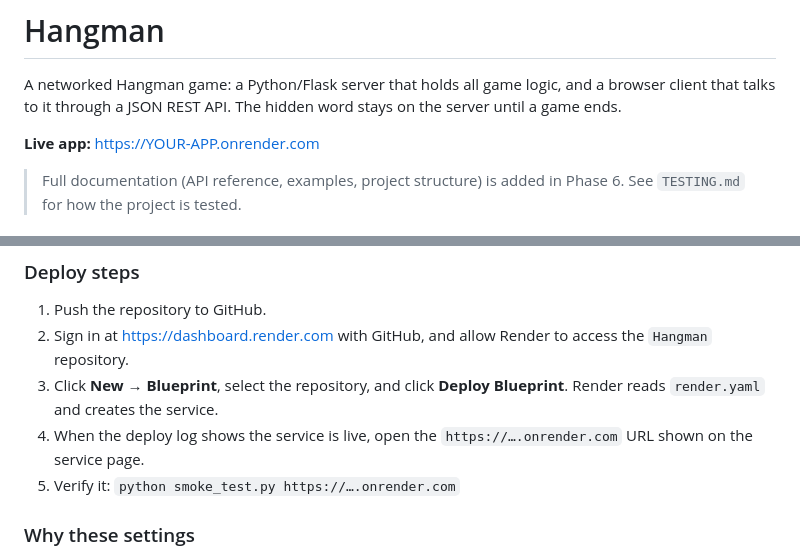
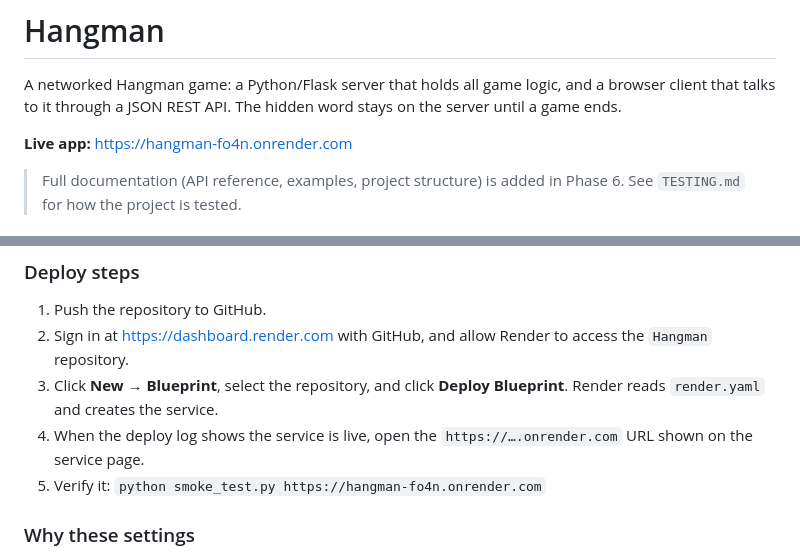
Before and after one commit to JustinMorneau/Hangman, a Markdown page: README.md, 2 parts joined by grey strips. Drawn GitHub-style.

Commit message:
Phase 5: deployed to Render at https://hangman-fo4n.onrender.com

```diff
--- a/README.md
+++ b/README.md
@@ -4,7 +4,7 @@ A networked Hangman game: a Python/Flask server that holds all game logic,
 and a browser client that talks to it through a JSON REST API. The hidden
 word stays on the server until a game ends.
 
-**Live app:** https://YOUR-APP.onrender.com  <!-- replace after deploying -->
+**Live app:** https://hangman-fo4n.onrender.com
 
 > Full documentation (API reference, examples, project structure) is added
 > in Phase 6. See `TESTING.md` for how the project is tested.
@@ -48,7 +48,7 @@ service, configured by `render.yaml` in the repository root.
    **Deploy Blueprint**. Render reads `render.yaml` and creates the service.
 4. When the deploy log shows the service is live, open the
    `https://….onrender.com` URL shown on the service page.
-5. Verify it: `python smoke_test.py https://….onrender.com`
+5. Verify it: `python smoke_test.py https://hangman-fo4n.onrender.com`
 
 ### Why these settings
 
```
Also changed, not shown: TESTING.md (+5 -2 lines), TODO.md (+13 -13 lines).
